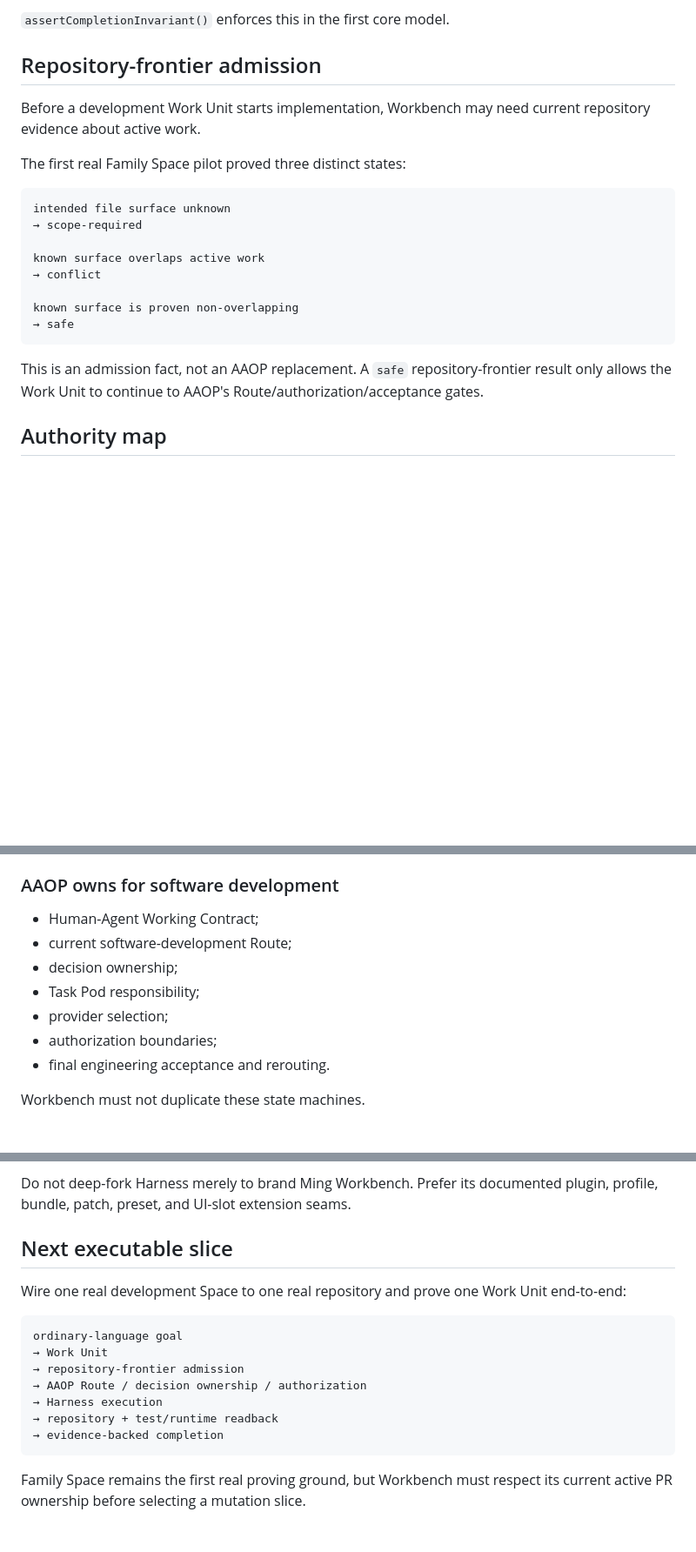
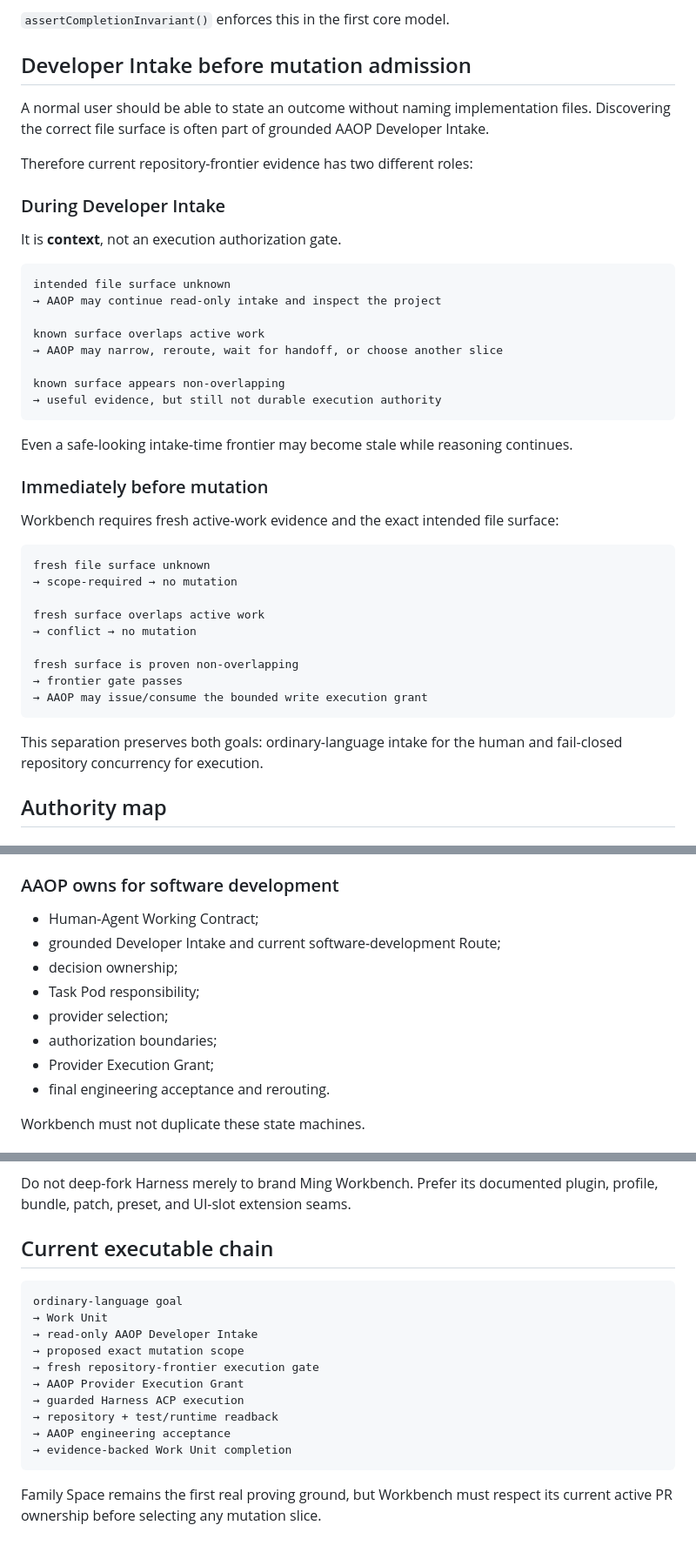
Before and after one commit to YuemingHub/Ming-Workbench, a Markdown page: docs/ARCHITECTURE.md, 3 parts joined by grey strips. Shown at 87% size. GitHub-like rendering; blank space fills up the shorter version.

Commit message:
docs: move repository frontier to pre-execution gate

````diff
--- a/docs/ARCHITECTURE.md
+++ b/docs/ARCHITECTURE.md
@@ -34,24 +34,46 @@ Completion requires:
 
 `assertCompletionInvariant()` enforces this in the first core model.
 
-## Repository-frontier admission
+## Developer Intake before mutation admission
 
-Before a development Work Unit starts implementation, Workbench may need current repository evidence about active work.
+A normal user should be able to state an outcome without naming implementation files. Discovering the correct file surface is often part of grounded AAOP Developer Intake.
 
-The first real Family Space pilot proved three distinct states:
+Therefore current repository-frontier evidence has two different roles:
+
+### During Developer Intake
+
+It is **context**, not an execution authorization gate.
 
 ```text
 intended file surface unknown
-→ scope-required
+→ AAOP may continue read-only intake and inspect the project
 
 known surface overlaps active work
-→ conflict
+→ AAOP may narrow, reroute, wait for handoff, or choose another slice
 
-known surface is proven non-overlapping
-→ safe
+known surface appears non-overlapping
+→ useful evidence, but still not durable execution authority
 ```
 
-This is an admission fact, not an AAOP replacement. A `safe` repository-frontier result only allows the Work Unit to continue to AAOP's Route/authorization/acceptance gates.
+Even a safe-looking intake-time frontier may become stale while reasoning continues.
+
+### Immediately before mutation
+
+Workbench requires fresh active-work evidence and the exact intended file surface:
+
+```text
+fresh file surface unknown
+→ scope-required → no mutation
+
+fresh surface overlaps active work
+→ conflict → no mutation
+
+fresh surface is proven non-overlapping
+→ frontier gate passes
+→ AAOP may issue/consume the bounded write execution grant
+```
+
+This separation preserves both goals: ordinary-language intake for the human and fail-closed repository concurrency for execution.
 
 ## Authority map
 
@@ -70,11 +92,12 @@ Domain-specific interpretation and control semantics. The first pack is `develop
 ### AAOP owns for software development
 
 - Human-Agent Working Contract;
-- current software-development Route;
+- grounded Developer Intake and current software-development Route;
 - decision ownership;
 - Task Pod responsibility;
 - provider selection;
 - authorization boundaries;
+- Provider Execution Grant;
 - final engineering acceptance and rerouting.
 
 Workbench must not duplicate these state machines.
@@ -128,18 +151,19 @@ All upstream-specific version/capability decisions belong under `src/hosts/` and
 
 Do not deep-fork Harness merely to brand Ming Workbench. Prefer its documented plugin, profile, bundle, patch, preset, and UI-slot extension seams.
 
-## Next executable slice
-
-Wire one real development Space to one real repository and prove one Work Unit end-to-end:
+## Current executable chain
 
 ```text
 ordinary-language goal
 → Work Unit
-→ repository-frontier admission
-→ AAOP Route / decision ownership / authorization
-→ Harness execution
+→ read-only AAOP Developer Intake
+→ proposed exact mutation scope
+→ fresh repository-frontier execution gate
+→ AAOP Provider Execution Grant
+→ guarded Harness ACP execution
 → repository + test/runtime readback
-→ evidence-backed completion
+→ AAOP engineering acceptance
+→ evidence-backed Work Unit completion
 ```
 
-Family Space remains the first real proving ground, but Workbench must respect its current active PR ownership before selecting a mutation slice.
+Family Space remains the first real proving ground, but Workbench must respect its current active PR ownership before selecting any mutation slice.
````
